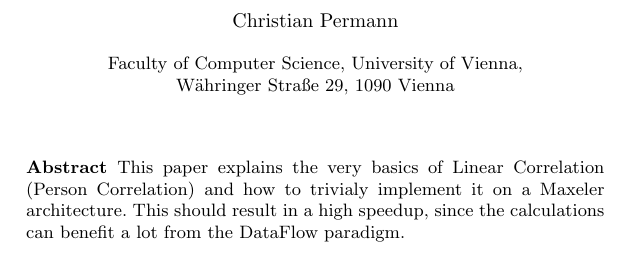
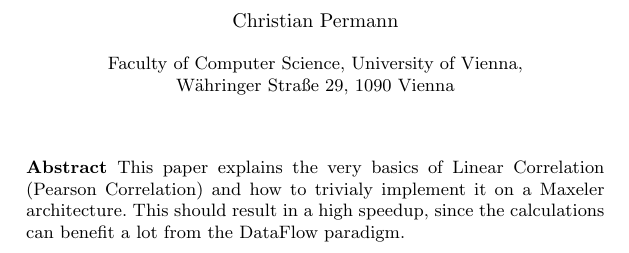
Before and after one commit to chris9182/EdgeSegmentation, a LaTeX paper (DOC/llncs.tex): part of page 1 of 6, cut so that both start at the same text. Compiled offline with pdfLaTeX; a missing bibliography style is replaced by a similar one.

Commit message:
more doc

```diff
--- a/DOC/llncs.tex
+++ b/DOC/llncs.tex
@@ -78,7 +78,7 @@
 \maketitle
 
 \begin{abstract}
-This paper explains the very basics of Linear Correlation (Person Correlation) and how to trivialy implement it on a Maxeler architecture. This should result in a high speedup, since the calculations can benefit a lot from the DataFlow paradigm.
+This paper explains the very basics of Linear Correlation (Pearson Correlation) and how to trivialy implement it on a Maxeler architecture. This should result in a high speedup, since the calculations can benefit a lot from the DataFlow paradigm.
 \end{abstract}
 
 \tableofcontents
```
Also changed, not shown: DOC/Dokument.pdf (added), DOC/Tech.pdf (added), DOC/User.pdf (added), DOC/llncs.pdf (deleted), 1 other file.
